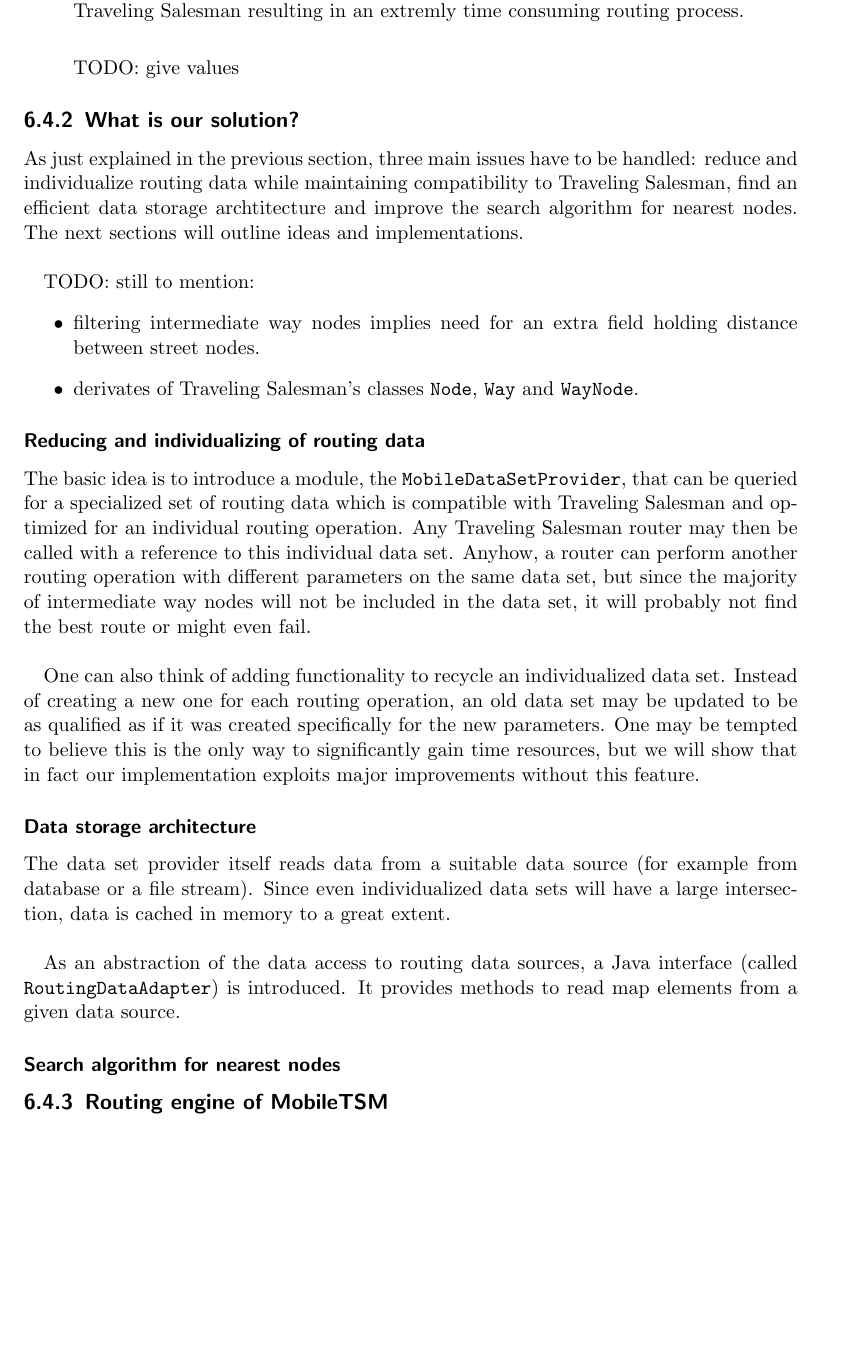
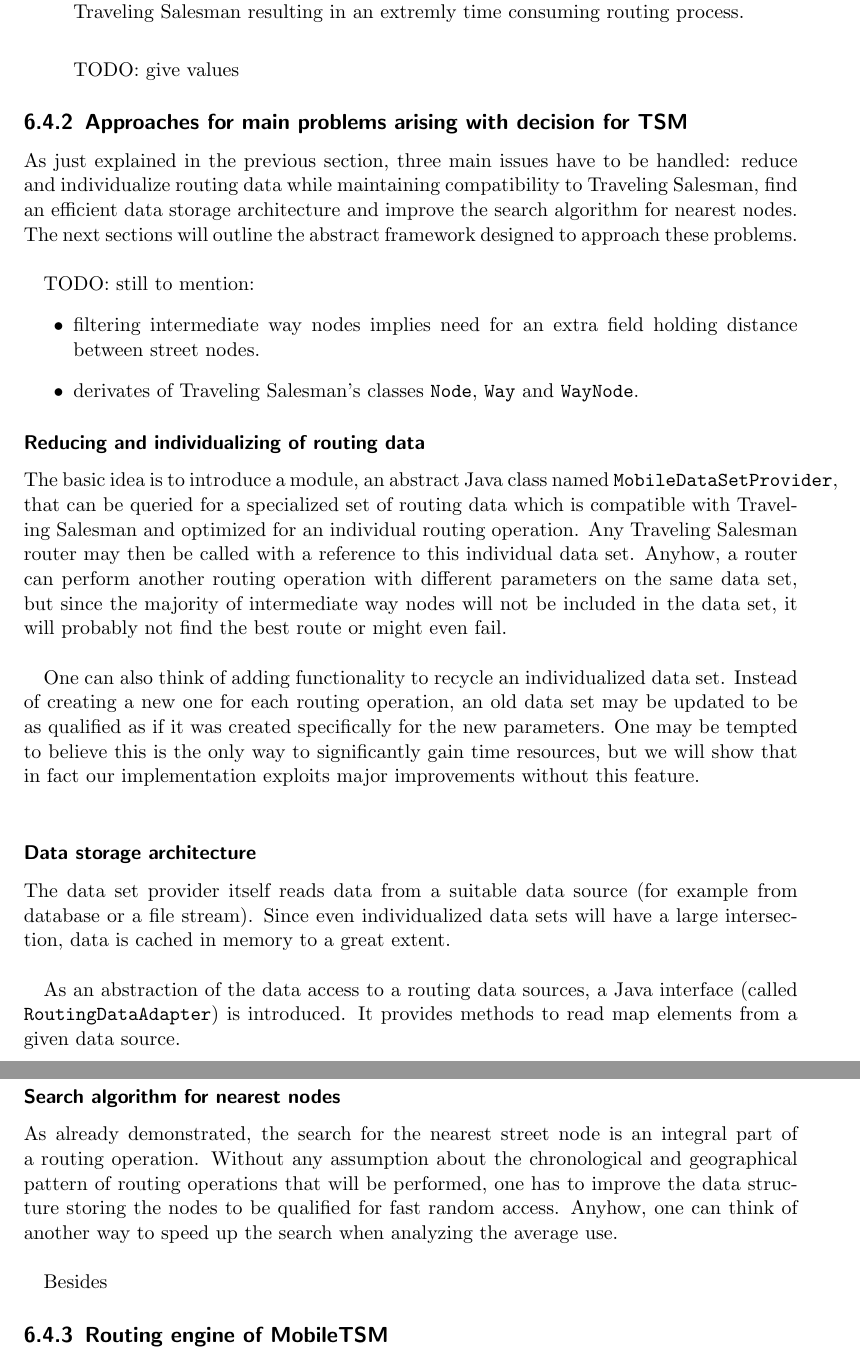
Before and after one commit to mrtazz/kangaroo, a LaTeX document (doc/document/kangaroo.tex, which reads doc/document/chapters/routing_mobiletsm.tex): part of page 18 of 23 before the commit and two parts of pages 18 and 19 of 23 after it, the two joined at a grey line, cut so that both start at the same text, the shorter picture padded with empty space. Compiled offline with pdfLaTeX.

Commit message:
corrected some spelling, added section about DayPlan

```diff
--- a/doc/document/chapters/routing_mobiletsm.tex
+++ b/doc/document/chapters/routing_mobiletsm.tex
@@ -33,9 +33,9 @@ Coming up with the decision for using Traveling Salesman, there were several iss
 \end{enumerate}
 
 
-\subsection{What is our solution?}
+\subsection{Approaches for main problems arising with decision for TSM}
 
-As just explained in the previous section, three main issues have to be handled: reduce and individualize routing data while maintaining compatibility to Traveling Salesman, find an efficient data storage archtitecture and improve the search algorithm for nearest nodes. The next sections will outline ideas and implementations. \newline
+As just explained in the previous section, three main issues have to be handled: reduce and individualize routing data while maintaining compatibility to Traveling Salesman, find an efficient data storage architecture and improve the search algorithm for nearest nodes. The next sections will outline the abstract framework designed to approach these problems.\newline
 
 TODO: still to mention:
 \begin{itemize}
@@ -45,18 +45,22 @@ TODO: still to mention:
 
 \subsubsection{Reducing and individualizing of routing data}
 
-The basic idea is to introduce a module, the \texttt{MobileDataSetProvider}, that can be queried for a specialized set of routing data which is compatible with Traveling Salesman and optimized for an individual routing operation. Any Traveling Salesman router may then be called with a reference to this individual data set. Anyhow, a router can perform another routing operation with different parameters on the same data set, but since the majority of intermediate way nodes will not be included in the data set, it will probably not find the best route or might even fail.\newline
+The basic idea is to introduce a module, an abstract Java class named \texttt{MobileDataSetProvider}, that can be queried for a specialized set of routing data which is compatible with Traveling Salesman and optimized for an individual routing operation. Any Traveling Salesman router may then be called with a reference to this individual data set. Anyhow, a router can perform another routing operation with different parameters on the same data set, but since the majority of intermediate way nodes will not be included in the data set, it will probably not find the best route or might even fail.\newline
 
-One can also think of adding functionality to recycle an individualized data set. Instead of creating a new one for each routing operation, an old data set may be updated to be as qualified as if it was created specifically for the new parameters. One may be tempted to believe this is the only way to significantly gain time resources, but we will show that in fact our implementation exploits major improvements without this feature.
+One can also think of adding functionality to recycle an individualized data set. Instead of creating a new one for each routing operation, an old data set may be updated to be as qualified as if it was created specifically for the new parameters. One may be tempted to believe this is the only way to significantly gain time resources, but we will show that in fact our implementation exploits major improvements without this feature.\newline
 
 \subsubsection{Data storage architecture}
 
 The data set provider itself reads data from a suitable data source (for example from database or a file stream). Since even individualized data sets will have a large intersection, data is cached in memory to a great extent.\newline
 
-As an abstraction of the data access to routing data sources, a Java interface (called \texttt{RoutingDataAdapter}) is introduced. It provides methods to read map elements from a given data source.
+As an abstraction of the data access to a routing data sources, a Java interface (called \texttt{RoutingDataAdapter}) is introduced. It provides methods to read map elements from a given data source.\newline
 
 
 \subsubsection{Search algorithm for nearest nodes}
+
+As already demonstrated, the search for the nearest street node is an integral part of a routing operation. Without any assumption about the chronological and geographical pattern of routing operations that will be performed, one has to improve the data structure storing the nodes to be qualified for fast random access. Anyhow, one can think of another way to speed up the search when analyzing the average use.\newline
+
+Besides
 
 
 \subsection{Routing engine of MobileTSM}
```
Also changed, not shown: doc/document/chapters/routing_engines.tex (+4 -1 lines), doc/document/kangaroo.tex (+4 -0 lines), doc/document/chapters/routing_mobiletsm.tex (4 more changed lines).
